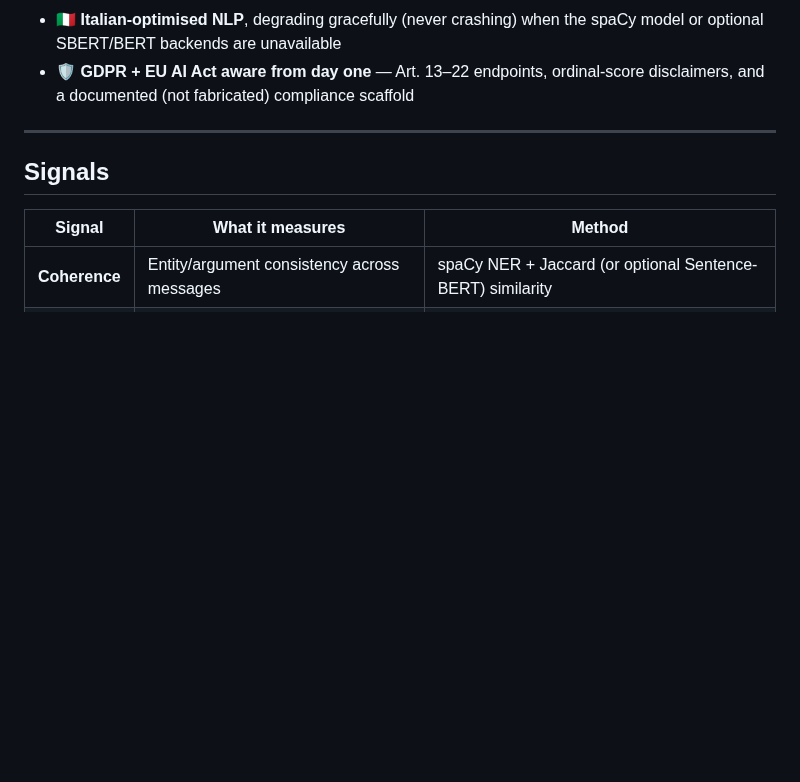
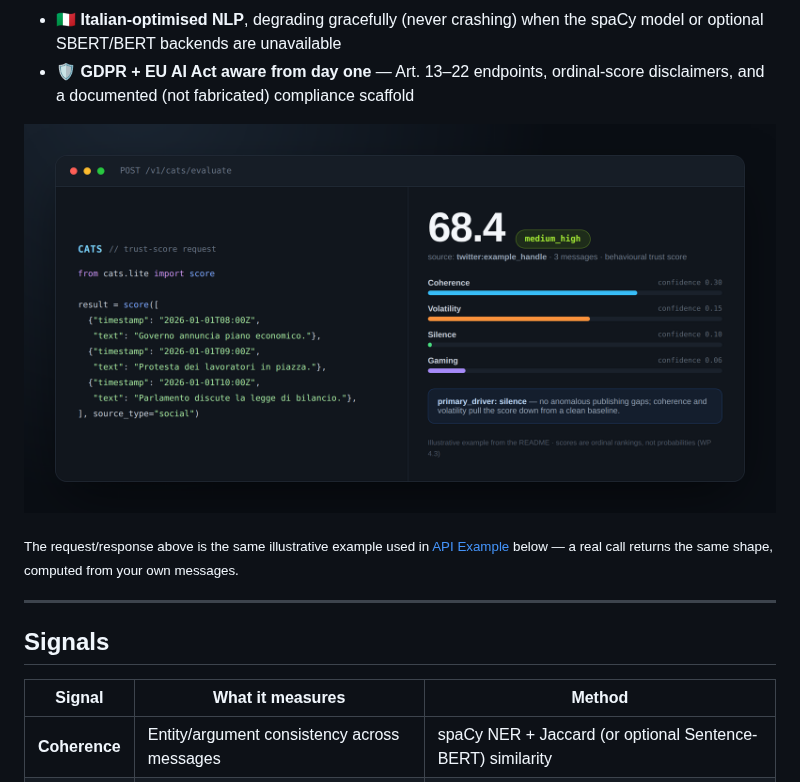
Before and after one commit to Leapfrog-LSA/CATS-Contextual-Ambiguity-Trust-Scoring, a Markdown page: README.md, the part around the change. GitHub-like rendering; pictures changed too: .gitbook/assets/cats_demo_output.png (added); blank space fills up the shorter version.

Commit message:
docs: add a visual trust-score demo screenshot to the README (#48)
The README's value proposition previously lived entirely in text and a
raw JSON code block. Added a rendered "hero" screenshot
(.gitbook/assets/cats_demo_output.png) showing the exact request/response
already documented in the API Example section — a dark trust-score card
with the score, band, and per-signal bars — so scanning visitors get the
product in one glance instead of reading a JSON blob first.

Generated locally (Playwright + a static HTML/CSS card, no external
service), using the numbers already committed in README's own API
Example, not new/fabricated data.

Co-authored-by: Claude <noreply@anthropic.com>

```diff
--- a/README.md
+++ b/README.md
@@ -21,6 +21,10 @@ CATS analyses the _behavioural patterns_ of a source over time — narrative con
 * ⚡ **Zero-infrastructure library mode** (`cats.lite`) or a full multi-tenant FastAPI deployment with audit logging — same signals, same guarantees
 * 🇮🇹 **Italian-optimised NLP**, degrading gracefully (never crashing) when the spaCy model or optional SBERT/BERT backends are unavailable
 * 🛡️ **GDPR + EU AI Act aware from day one** — Art. 13–22 endpoints, ordinal-score disclaimers, and a documented (not fabricated) compliance scaffold
+
+![CATS trust-score evaluation — request and explainable response](.gitbook/assets/cats_demo_output.png)
+
+<sub>The request/response above is the same illustrative example used in [API Example](#api-example) below — a real call returns the same shape, computed from your own messages.</sub>
 
 ***
 
```
